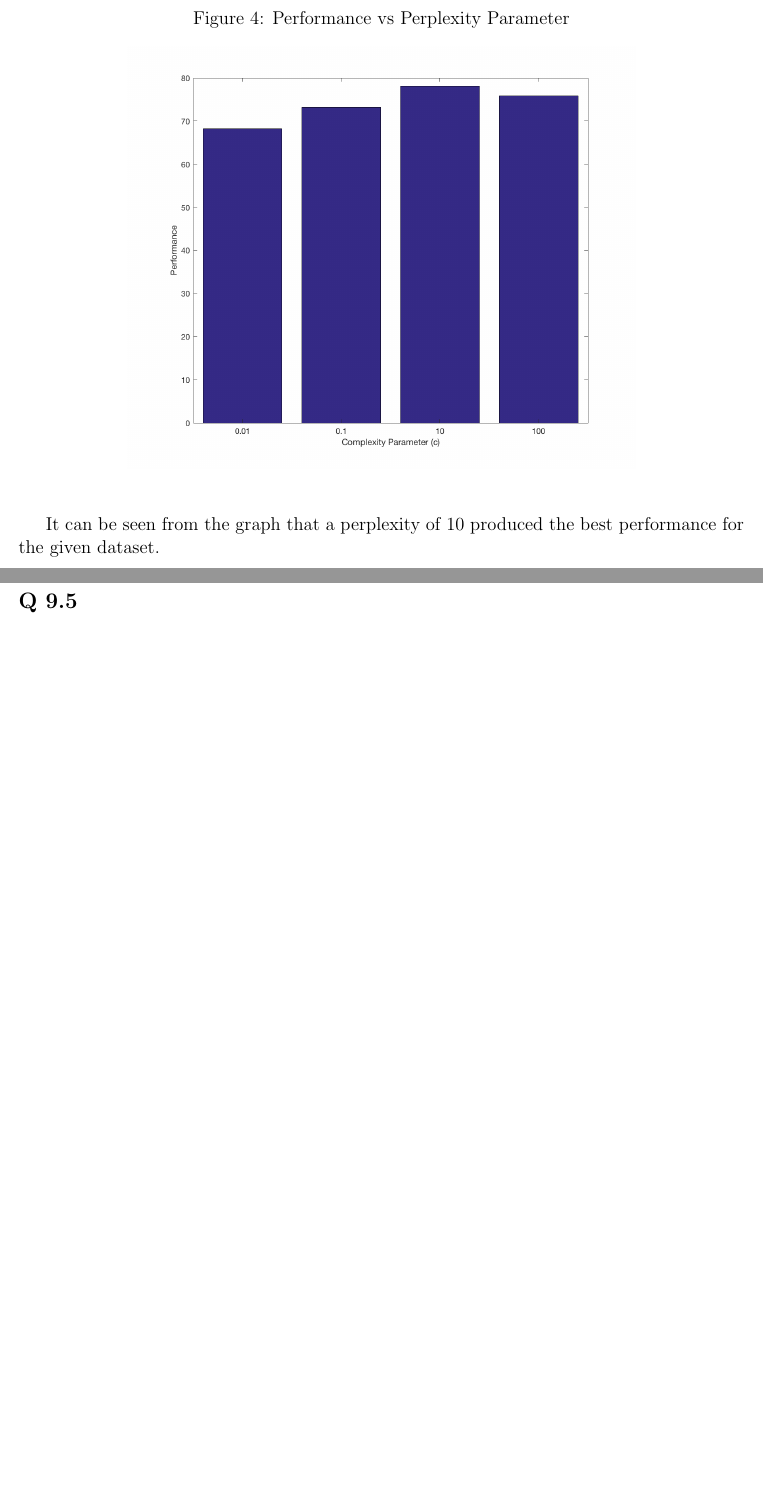
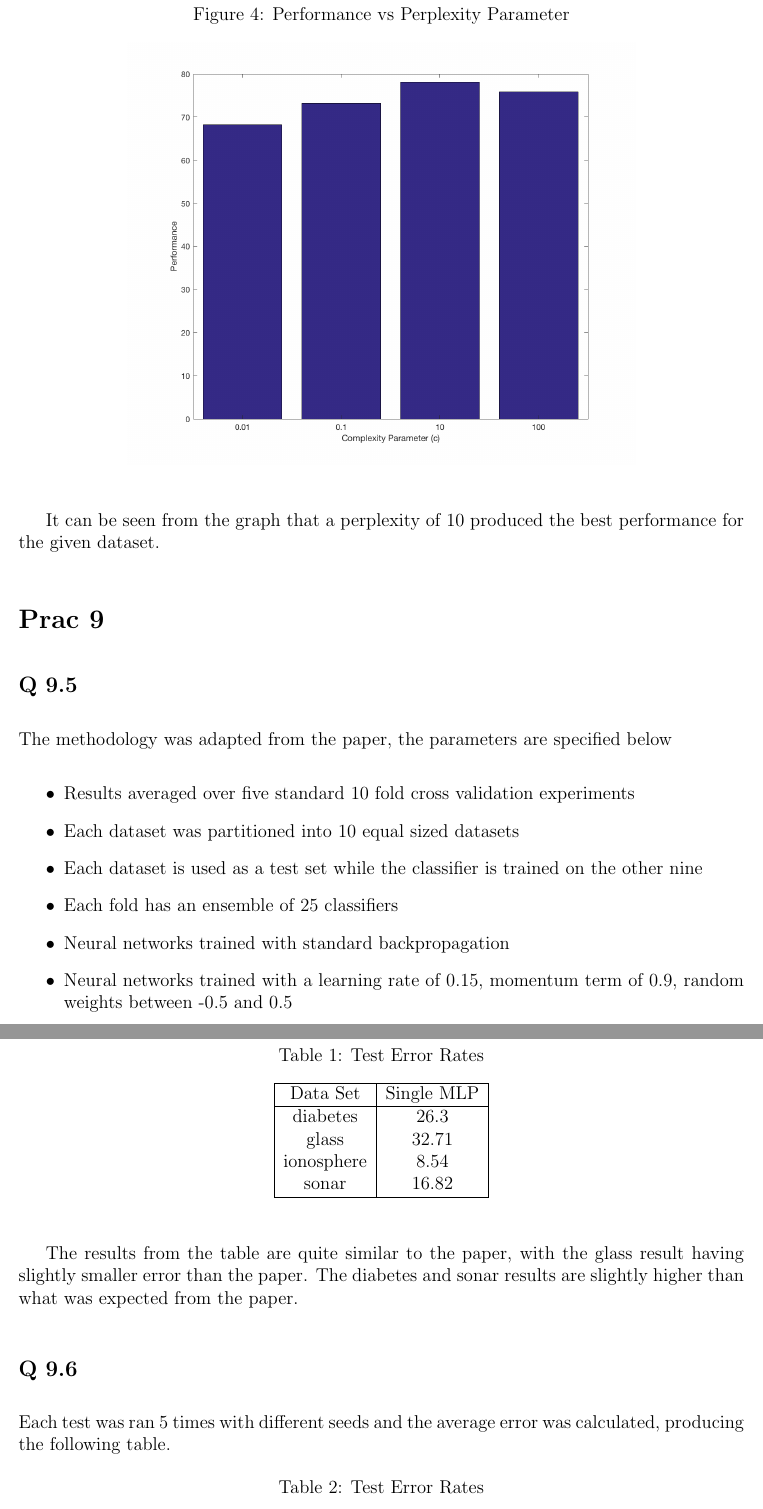
Before and after one commit to r-portas/comp4702, a LaTeX problem sheet (assignments/a3/assignment3.tex): two parts of pages 9 and 10 of 10 before the commit and two parts of pages 10 and 11 of 11 after it, joined at a grey line, cut so that both start at the same text, the shorter picture padded with empty space. Compiled offline with pdfLaTeX.

Commit message:
Worked on assignment

```diff
--- a/assignments/a3/assignment3.tex
+++ b/assignments/a3/assignment3.tex
@@ -203,5 +234,38 @@ It can be seen from the graph that a perplexity of 10 produced the best performa
 
 \subsection*{Q 9.5}
 
+The methodology was adapted from the paper, the parameters are specified below
+\begin{itemize}
+	\item Results averaged over five standard 10 fold cross validation experiments
+	\item Each dataset was partitioned into 10 equal sized datasets
+	\item Each dataset is used as a test set while the classifier is trained on the other nine
+	\item Each fold has an ensemble of 25 classifiers
+	\item Neural networks trained with standard backpropagation
+	\item Neural networks trained with a learning rate of 0.15, momentum term of 0.9, random weights between -0.5 and 0.5
+\end{itemize}
+
+\begin{table}[H]
+\centering
+\caption{Test Error Rates}
+\begin{tabular}{|c|c|}
+\hline
+Data Set & Single MLP \\
+\hline
+diabetes & 26.3 \\
+glass & 32.71 \\
+ionosphere & 8.54 \\
+sonar & 16.82 \\
+\hline
+\end{tabular}
+\end{table}
+
+The results from the table are quite similar to the paper, with the glass result having slightly smaller error than the paper.
+The diabetes and sonar results are slightly higher than what was expected from the paper.
+
 \subsection*{Q 9.6}
 
+Each test was ran 5 times with different seeds and the average error was calculated, producing the following table.
+
+\begin{table}[H]
+\centering
+\caption{Test Error Rates}
```
Also changed, not shown: assignments/a3/assignment3.pdf, assignments/a3/images/q7_cnn_vs_mlp.png (added), assignments/a3/assignment3.tex (53 more changed lines), 1 other file.
